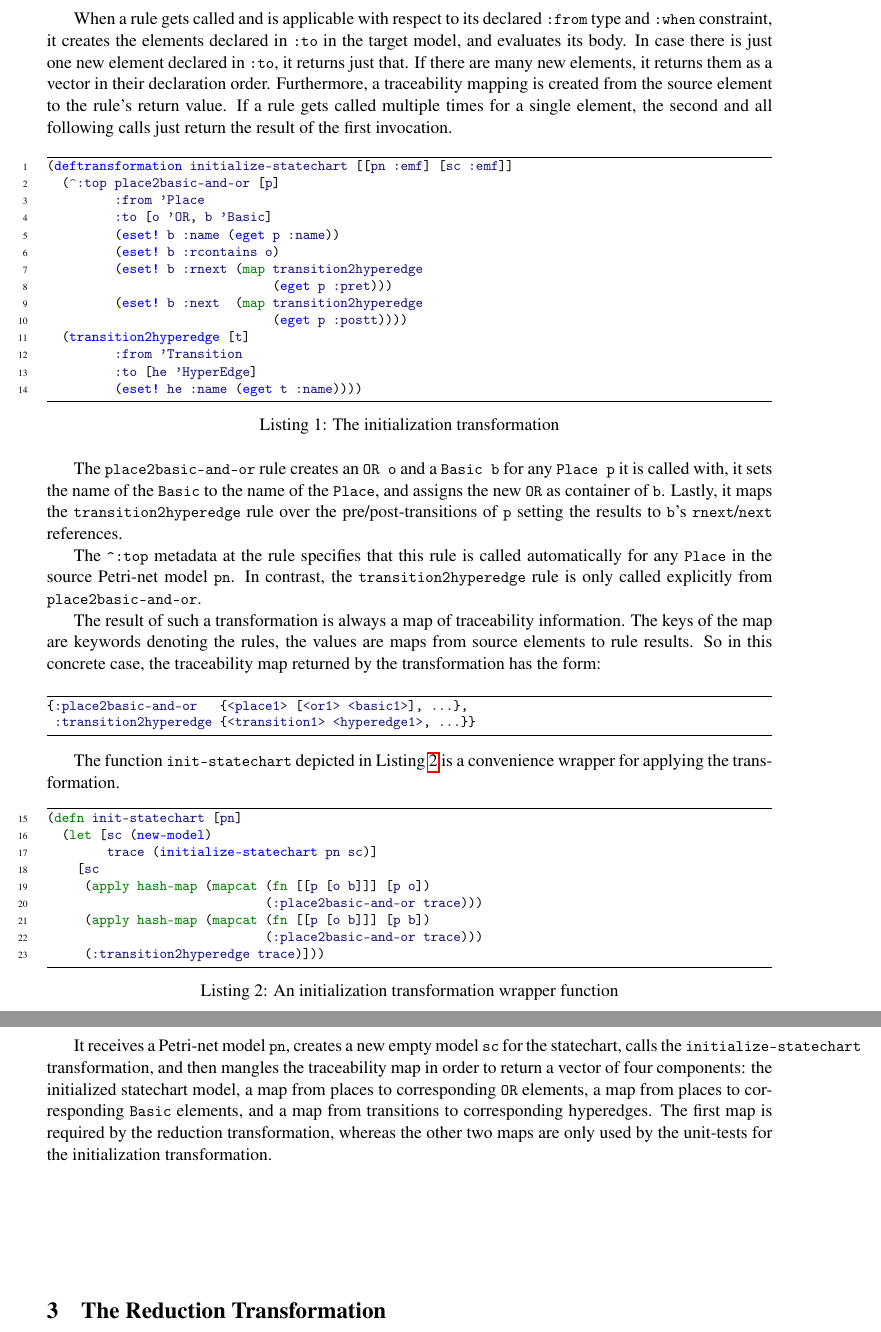
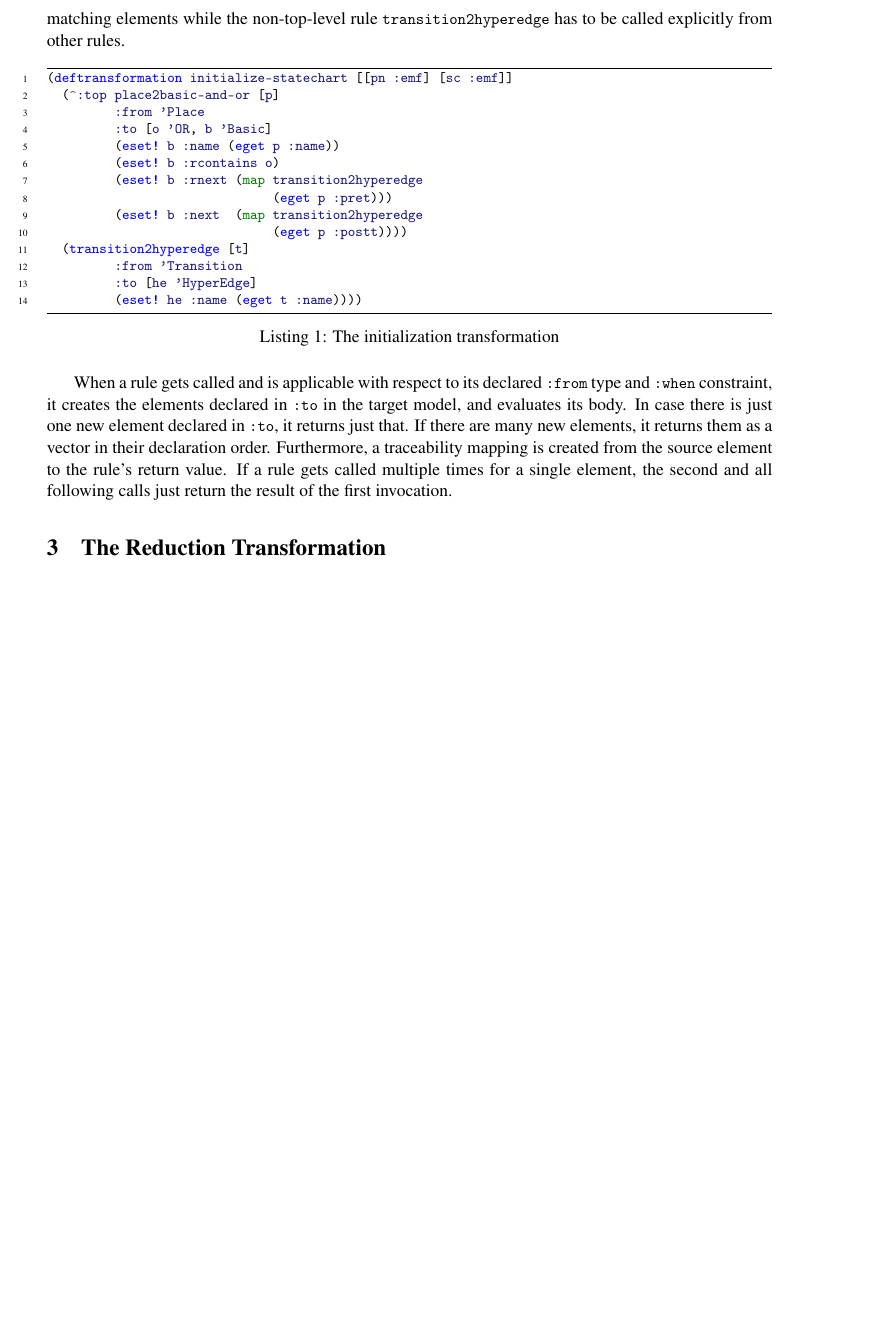
Before and after one commit to tsdh/ttc-2013-pn2sc, a LaTeX paper (postproc/ttc13-funnyqt-pn2sc.tex): two parts of pages 2 and 3 of 8 before the commit and part of page 2 of 7 after it, the two joined at a grey line, cut at the place of the change, the shorter picture padded with empty space. Compiled offline with pdfLaTeX; a LaTeX package or settings file that is missing is left out.

Commit message:
shortened section 1 and 2

```diff
--- a/postproc/ttc13-funnyqt-pn2sc.tex
+++ b/postproc/ttc13-funnyqt-pn2sc.tex
@@ -94,9 +81,0 @@ well.
-When a rule gets called and is applicable with respect to its declared
-\verb|:from| type and \verb|:when| constraint, it creates the elements declared
-in \verb|:to| in the target model, and evaluates its body.  In case there is
-just one new element declared in \verb|:to|, it returns just that.  If there
-are many new elements, it returns them as a vector in their declaration order.
-Furthermore, a traceability mapping is created from the source element to the
-rule's return value.  If a rule gets called multiple times for a single
-element, the second and all following calls just return the result of the first
-invocation.
@@ -104,3 +90,5 @@ invocation.
+automatically to matching elements while the non-top-level rule
+\verb|transition2hyperedge| has to be called explicitly from other rules.
 
 \begin{listing}[H]
   \begin{clojurecode}
@@ -123,57 +111,15 @@ invocation.
   \caption{The initialization transformation}
 \end{listing}
 
-\begin{sloppypar}
-  The \verb|place2basic-and-or| rule creates an \verb|OR o| and a
-  \verb|Basic b| for any \verb|Place p| it is called with, it sets the name of
-  the \verb|Basic| to the name of the \verb|Place|, and assigns the new
-  \verb|OR| as container of \verb|b|.  Lastly, it maps the
-  \verb|transition2hyperedge| rule over the pre/post-transitions of \verb|p|
-  setting the results to \verb|b|'s \verb|rnext|/\verb|next| references.
-
-  The \verb|^:top| metadata at the rule specifies that this rule is called
-  automatically for any \verb|Place| in the source Petri-net model \verb|pn|.
-  In contrast, the \verb|transition2hyperedge| rule is only called explicitly
-  from \verb|place2basic-and-or|.
-\end{sloppypar}
-
-The result of such a transformation is always a map of traceability
-information.  The keys of the map are keywords denoting the rules, the values
-are maps from source elements to rule results.  So in this concrete case, the
-traceability map returned by the transformation has the form:
-
-\begin{clojurecode*}{linenos=false}
-{:place2basic-and-or   {<place1> [<or1> <basic1>], ...},
- :transition2hyperedge {<transition1> <hyperedge1>, ...}}
-\end{clojurecode*}
-
-The function \verb|init-statechart| depicted in Listing~\ref{lst:init-fn} is a
-convenience wrapper for applying the transformation.
-
-\begin{listing}[H]
-  \begin{clojurecode*}{firstnumber=15}
-(defn init-statechart [pn]
-  (let [sc (new-model)
-        trace (initialize-statechart pn sc)]
-    [sc
-     (apply hash-map (mapcat (fn [[p [o b]]] [p o])
-                             (:place2basic-and-or trace)))
-     (apply hash-map (mapcat (fn [[p [o b]]] [p b])
-                             (:place2basic-and-or trace)))
-     (:transition2hyperedge trace)]))
-  \end{clojurecode*}
-  \label{lst:init-fn}
-  \caption{An initialization transformation wrapper function}
-\end{listing}
-
-It receives a Petri-net model \verb|pn|, creates a new empty model \verb|sc|
-for the statechart, calls the \verb|initialize-statechart| transformation, and
-then mangles the traceability map in order to return a vector of four
-components: the initialized statechart model, a map from places to
-corresponding \verb|OR| elements, a map from places to corresponding
-\verb|Basic| elements, and a map from transitions to corresponding hyperedges.
-The first map is required by the reduction transformation, whereas the other
-two maps are only used by the unit-tests for the initialization transformation.
+When a rule gets called and is applicable with respect to its declared
+\verb|:from| type and \verb|:when| constraint, it creates the elements declared
+in \verb|:to| in the target model, and evaluates its body.  In case there is
+just one new element declared in \verb|:to|, it returns just that.  If there
+are many new elements, it returns them as a vector in their declaration order.
+Furthermore, a traceability mapping is created from the source element to the
+rule's return value.  If a rule gets called multiple times for a single
+element, the second and all following calls just return the result of the first
+invocation.
 
 
 \section{The Reduction Transformation}
```
Also changed, not shown: postproc/ttc13-funnyqt-pn2sc.tex (29 more changed lines).
